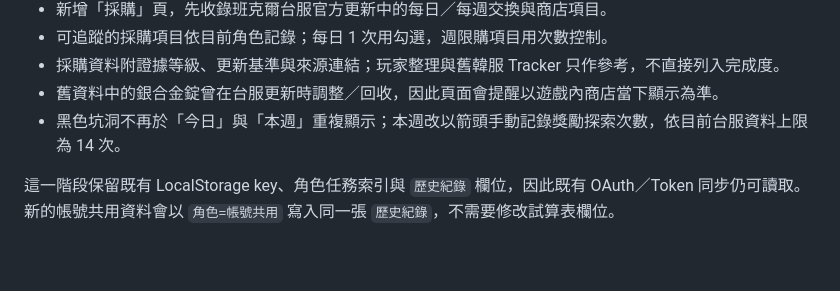
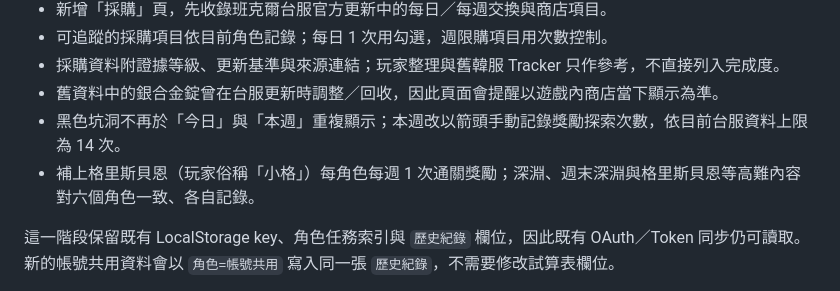
Before and after one commit to NekoMaTA864/mabinogi-mobile-checklist, a Markdown page: README.md, the part around the change. Drawn GitHub-style; blank space fills up the shorter version.

Commit message:
Document shared high-difficulty weekly tasks

```diff
--- a/README.md
+++ b/README.md
@@ -31,6 +31,7 @@ GitHub Pages：<https://nekomata864.github.io/mabinogi-mobile-checklist/>
 - 採購資料附證據等級、更新基準與來源連結；玩家整理與舊韓服 Tracker 只作參考，不直接列入完成度。
 - 舊資料中的銀合金錠曾在台服更新時調整／回收，因此頁面會提醒以遊戲內商店當下顯示為準。
 - 黑色坑洞不再於「今日」與「本週」重複顯示；本週改以箭頭手動記錄獎勵探索次數，依目前台服資料上限為 14 次。
+- 補上格里斯貝恩（玩家俗稱「小格」）每角色每週 1 次通關獎勵；深淵、週末深淵與格里斯貝恩等高難內容對六個角色一致、各自記錄。
 
 這一階段保留既有 LocalStorage key、角色任務索引與 `歷史紀錄` 欄位，因此既有 OAuth／Token 同步仍可讀取。新的帳號共用資料會以 `角色=帳號共用` 寫入同一張 `歷史紀錄`，不需要修改試算表欄位。
 
```
